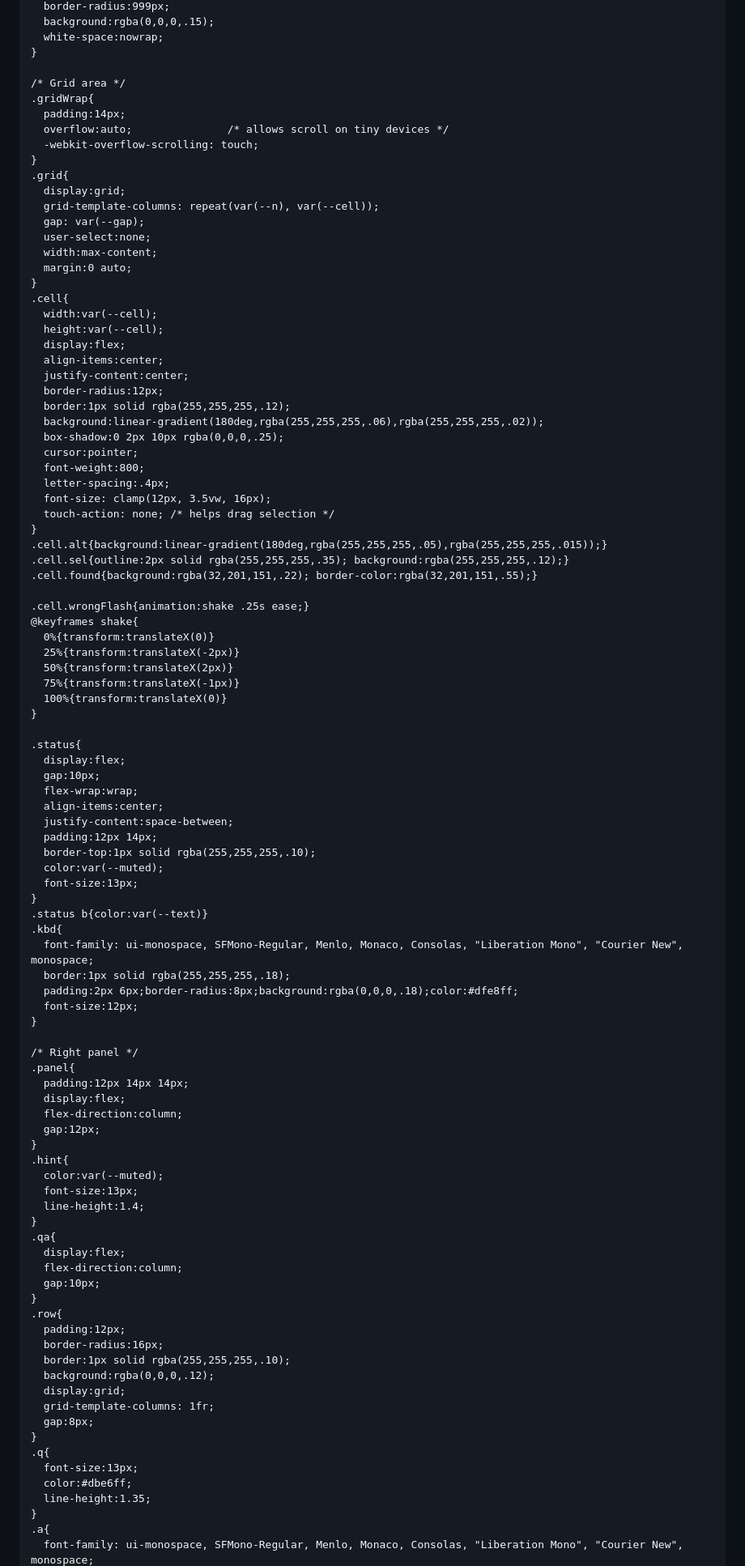
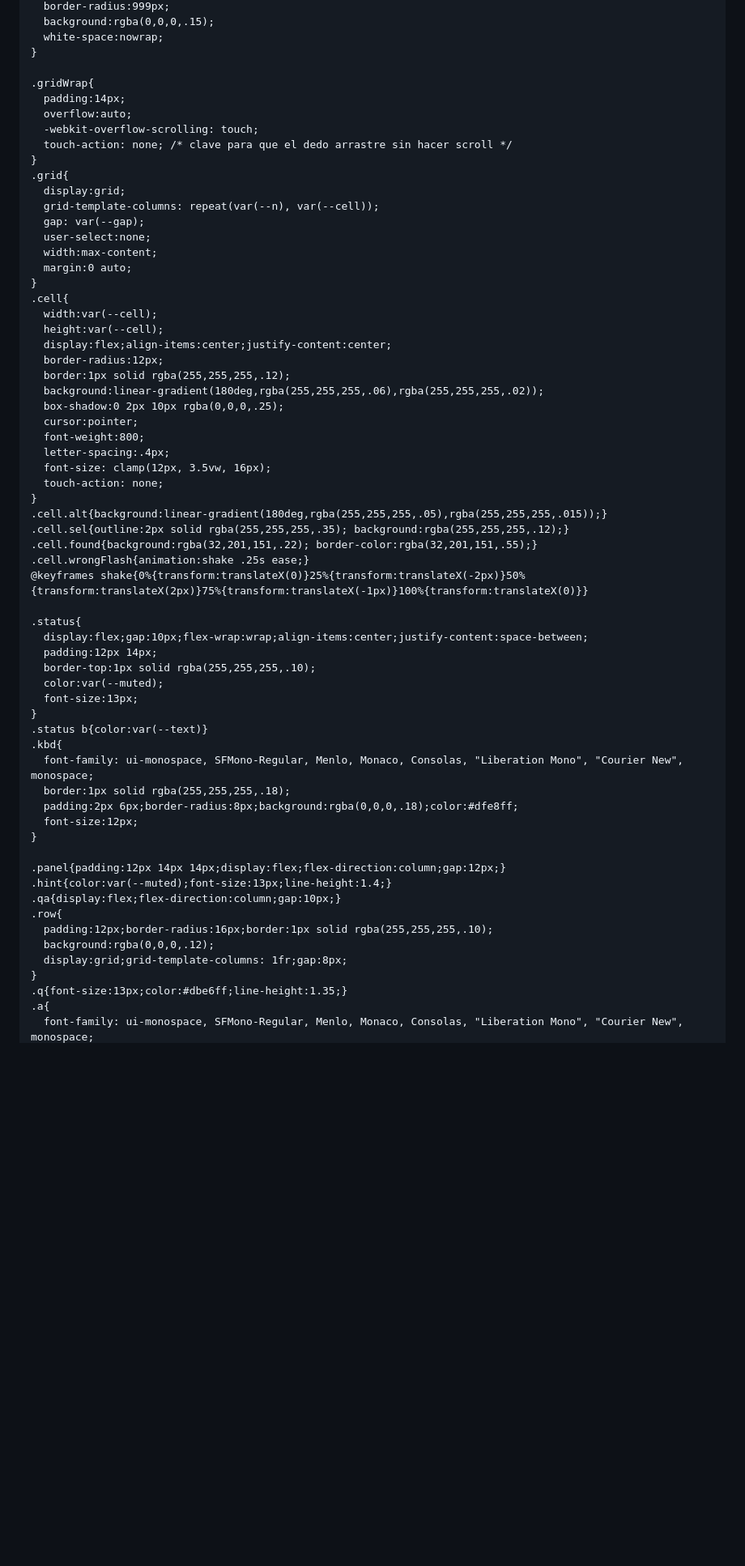
Before and after one commit to Tadeo2881/toxicolog-a-ambiental-interactiva, a Markdown page: README.md, the part around one of its changes. Shown at 81% size. Rendered like a GitHub page; blank space fills up the shorter version.

```diff
--- a/README.md
+++ b/README.md
@@ -116,11 +105,11 @@
       white-space:nowrap;
     }
 
-    /* Grid area */
     .gridWrap{
       padding:14px;
-      overflow:auto;               /* allows scroll on tiny devices */
+      overflow:auto;
       -webkit-overflow-scrolling: touch;
+      touch-action: none; /* clave para que el dedo arrastre sin hacer scroll */
     }
     .grid{
       display:grid;
@@ -133,9 +122,7 @@
     .cell{
       width:var(--cell);
       height:var(--cell);
-      display:flex;
-      align-items:center;
-      justify-content:center;
+      display:flex;align-items:center;justify-content:center;
       border-radius:12px;
       border:1px solid rgba(255,255,255,.12);
       background:linear-gradient(180deg,rgba(255,255,255,.06),rgba(255,255,255,.02));
@@ -144,27 +131,16 @@
       font-weight:800;
       letter-spacing:.4px;
       font-size: clamp(12px, 3.5vw, 16px);
-      touch-action: none; /* helps drag selection */
+      touch-action: none;
     }
     .cell.alt{background:linear-gradient(180deg,rgba(255,255,255,.05),rgba(255,255,255,.015));}
     .cell.sel{outline:2px solid rgba(255,255,255,.35); background:rgba(255,255,255,.12);}
     .cell.found{background:rgba(32,201,151,.22); border-color:rgba(32,201,151,.55);}
-
     .cell.wrongFlash{animation:shake .25s ease;}
-    @keyframes shake{
-      0%{transform:translateX(0)}
-      25%{transform:translateX(-2px)}
-      50%{transform:translateX(2px)}
-      75%{transform:translateX(-1px)}
-      100%{transform:translateX(0)}
-    }
+    @keyframes shake{0%{transform:translateX(0)}25%{transform:translateX(-2px)}50%{transform:translateX(2px)}75%{transform:translateX(-1px)}100%{transform:translateX(0)}}
 
     .status{
-      display:flex;
-      gap:10px;
-      flex-wrap:wrap;
-      align-items:center;
-      justify-content:space-between;
+      display:flex;gap:10px;flex-wrap:wrap;align-items:center;justify-content:space-between;
       padding:12px 14px;
       border-top:1px solid rgba(255,255,255,.10);
       color:var(--muted);
@@ -178,36 +154,14 @@
       font-size:12px;
     }
 
-    /* Right panel */
-    .panel{
-      padding:12px 14px 14px;
-      display:flex;
-      flex-direction:column;
-      gap:12px;
+    .panel{padding:12px 14px 14px;display:flex;flex-direction:column;gap:12px;}
+    .hint{color:var(--muted);font-size:13px;line-height:1.4;}
+    .qa{display:flex;flex-direction:column;gap:10px;}
+    .row{
+      padding:12px;border-radius:16px;border:1px solid rgba(255,255,255,.10);
+      background:rgba(0,0,0,.12);
+      display:grid;grid-template-columns: 1fr;gap:8px;
     }
-    .hint{
-      color:var(--muted);
-      font-size:13px;
-      line-height:1.4;
-    }
-    .qa{
-      display:flex;
-      flex-direction:column;
-      gap:10px;
-    }
-    .row{
-      padding:12px;
-      border-radius:16px;
-      border:1px solid rgba(255,255,255,.10);
-      background:rgba(0,0,0,.12);
-      display:grid;
-      grid-template-columns: 1fr;
-      gap:8px;
-    }
-    .q{
-      font-size:13px;
-      color:#dbe6ff;
-      line-height:1.35;
-    }
+    .q{font-size:13px;color:#dbe6ff;line-height:1.35;}
     .a{
       font-family: ui-monospace, SFMono-Regular, Menlo, Monaco, Consolas, "Liberation Mono", "Courier New", monospace;
```
Also changed, not shown: other parts of README.md (+119 -166 lines).
